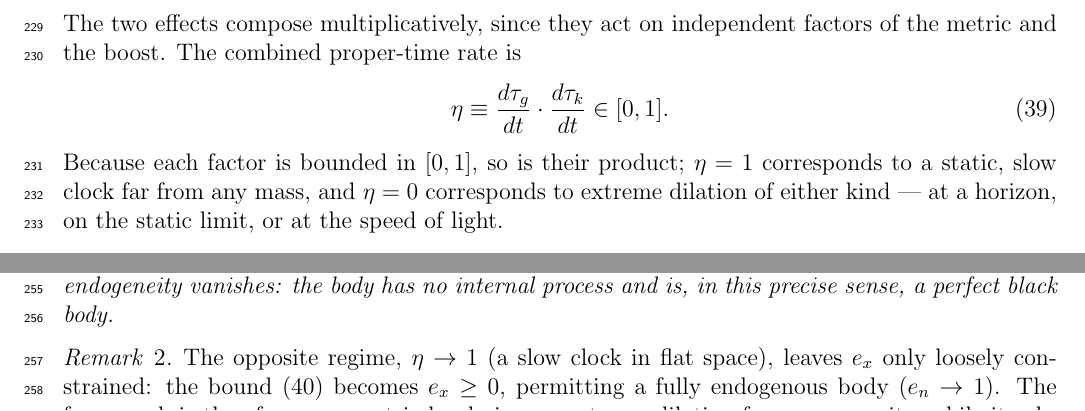
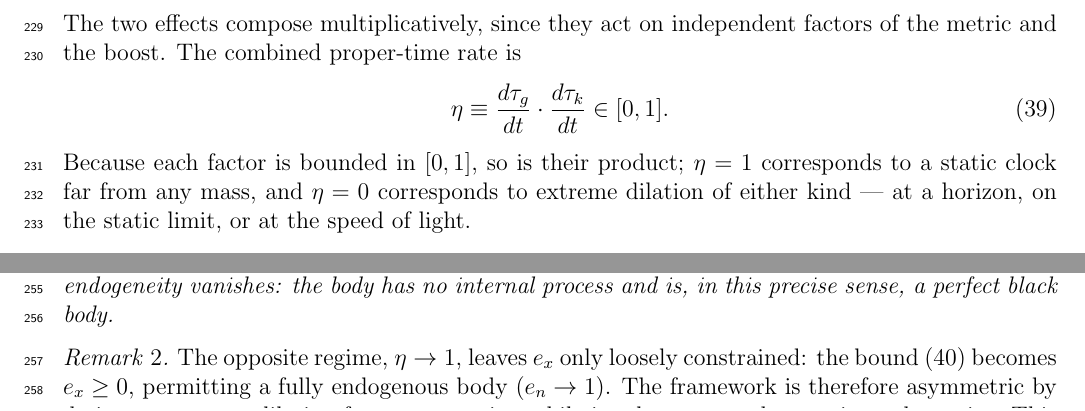
Before and after one commit to sjhalayka/papers, a LaTeX paper (spectrum_paper/main.tex): two parts of page 10 of 13, joined at a grey line, cut so that both start at the same text. Compiled offline with pdfLaTeX.

Commit message:
Add files via upload

```diff
--- a/spectrum_paper/main.tex
+++ b/spectrum_paper/main.tex
@@ -356,7 +356,7 @@ The two effects compose multiplicatively, since they act on independent factors
 \begin{equation}\label{eq:sigma}
 \eta \equiv \frac{d\tau_g}{dt}\cdot\frac{d\tau_k}{dt} \in [0,1].
 \end{equation}
-Because each factor is bounded in $[0,1]$, so is their product; $\eta = 1$ corresponds to a static, slow clock far from any mass, and $\eta = 0$ corresponds to extreme dilation of either kind --- at a horizon, on the static limit, or at the speed of light.
+Because each factor is bounded in $[0,1]$, so is their product; $\eta = 1$ corresponds to a static clock far from any mass, and $\eta = 0$ corresponds to extreme dilation of either kind --- at a horizon, on the static limit, or at the speed of light.
 
 
 
@@ -397,7 +397,7 @@ At a black hole horizon ($d\tau_g/dt \to 0$) or at the speed of light ($d\tau_k/
 \end{corollary}
 
 \begin{remark}
-The opposite regime, $\eta \to 1$ (a slow clock in flat space), leaves $e_x$ only loosely constrained: the bound \eqref{eq:exogeneity} becomes $e_x \ge 0$, permitting a fully endogenous body ($e_n \to 1$). The framework is therefore asymmetric by design --- extreme dilation forces exogeneity, while its absence merely permits endogeneity. This asymmetry is the mathematical content of the claim that the black body process is something a body is driven \emph{toward}.
+The opposite regime, $\eta \to 1$, leaves $e_x$ only loosely constrained: the bound \eqref{eq:exogeneity} becomes $e_x \ge 0$, permitting a fully endogenous body ($e_n \to 1$). The framework is therefore asymmetric by design --- extreme dilation forces exogeneity, while its absence merely permits endogeneity. This asymmetry is the mathematical content of the claim that the black body process is something a body is driven \emph{toward}.
 \end{remark}
 
 \subsection{Process interruption and viral proliferation}
```
Also changed, not shown: spectrum_paper/main.pdf, spectrum_paper/main.tex (6 more changed lines).
